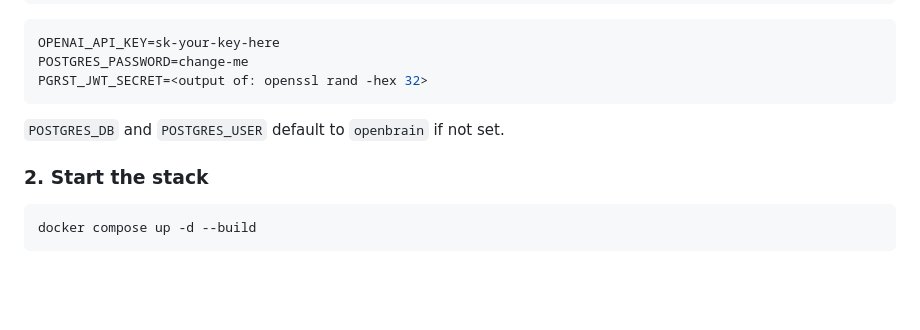
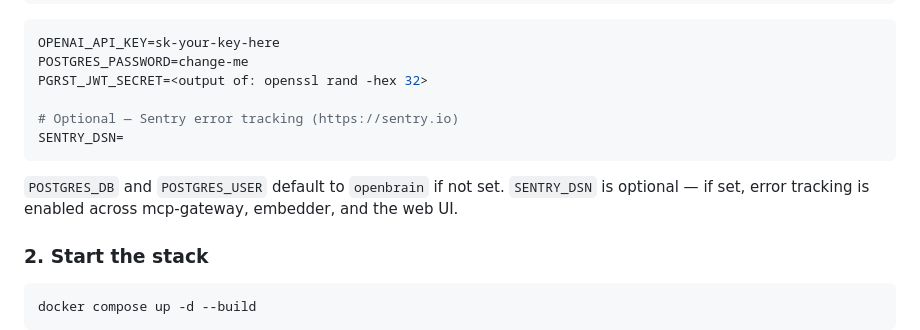
Before and after one commit to StreckerCM/openbrain, a Markdown page: README.md, the part around the change. Drawn GitHub-style; blank space fills up the shorter version.

Commit message:
docs: add SENTRY_DSN to env vars section in README

````diff
--- a/README.md
+++ b/README.md
@@ -46,9 +46,12 @@ cp .env.example .env
 OPENAI_API_KEY=sk-your-key-here
 POSTGRES_PASSWORD=change-me
 PGRST_JWT_SECRET=<output of: openssl rand -hex 32>
+
+# Optional — Sentry error tracking (https://sentry.io)
+SENTRY_DSN=
 ```
 
-`POSTGRES_DB` and `POSTGRES_USER` default to `openbrain` if not set.
+`POSTGRES_DB` and `POSTGRES_USER` default to `openbrain` if not set. `SENTRY_DSN` is optional — if set, error tracking is enabled across mcp-gateway, embedder, and the web UI.
 
 ### 2. Start the stack
 
````
